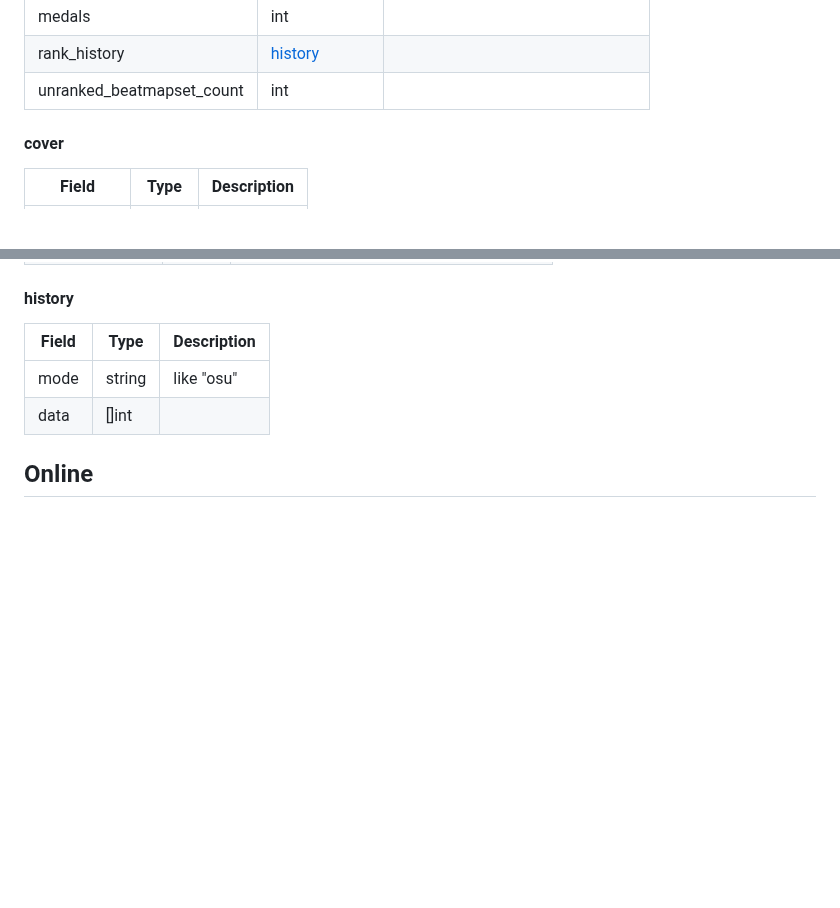
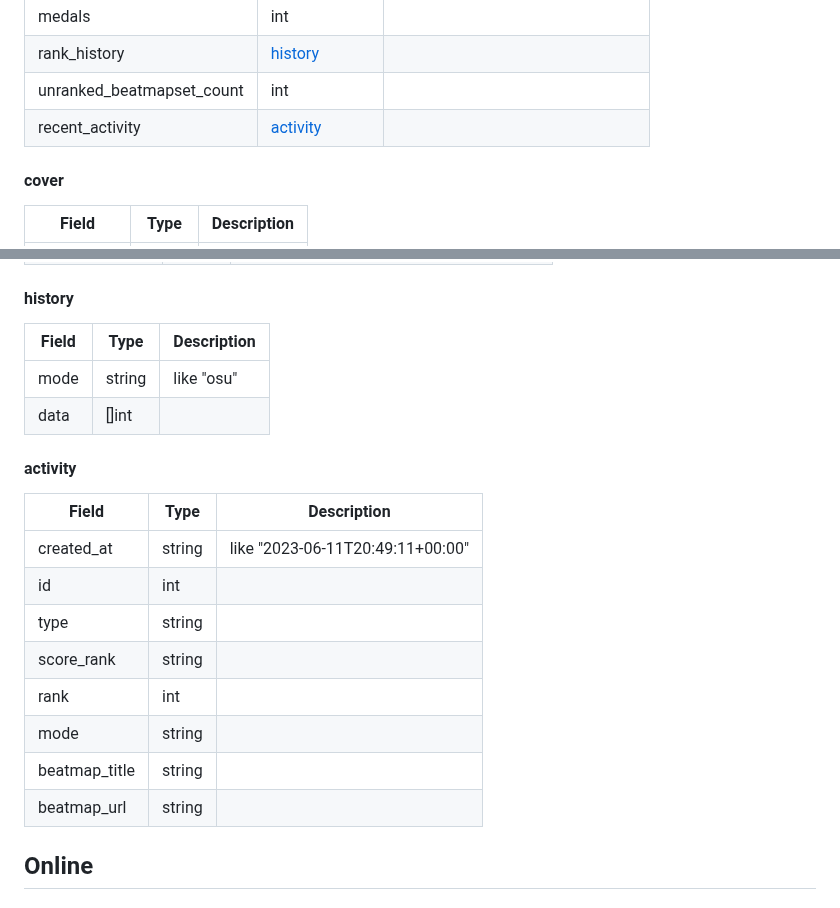
Before and after one commit to hud0shnik/osustatsapi, a Markdown page: api/v2/README.md, 2 parts joined by grey strips. Drawn GitHub-style; blank space fills up the shorter version.

Commit message:
update v2 readme: update structures ✏️
Актуализировал таблички структур (добавил activity роута /user)

```diff
--- a/api/v2/README.md
+++ b/api/v2/README.md
@@ -116,6 +116,7 @@ achievements                |[[]achievement](#achievement)|
 medals                      |        int         |
 rank_history                |[history](#history) |
 unranked_beatmapset_count   |        int         |
+recent_activity             |[activity](#activity)|
 
 
 #### cover
@@ -150,6 +151,19 @@ Field                       |       Type         | Description
 ----------------------------|--------------------|------------
 mode                        |       string       | like "osu"
 data                        |       []int        |
+
+#### activity
+
+Field                       |       Type         | Description
+----------------------------|--------------------|------------
+created_at                  |       string       | like "2023-06-11T20:49:11+00:00"
+id                          |        int         |
+type                        |       string       |
+score_rank                  |       string       |
+rank                        |        int         |
+mode                        |       string       |
+beatmap_title               |       string       |
+beatmap_url                 |       string       |
 
 
 
```
